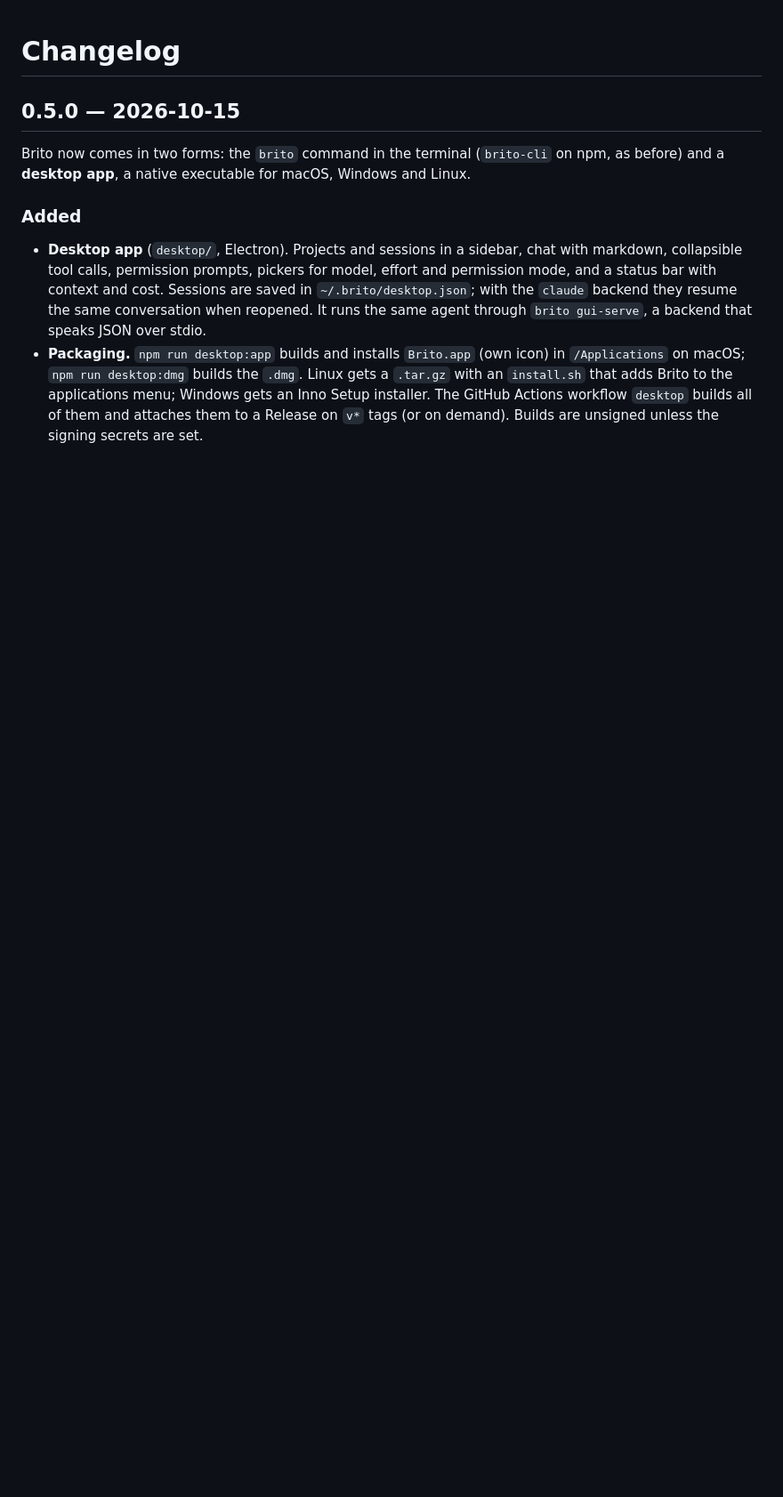
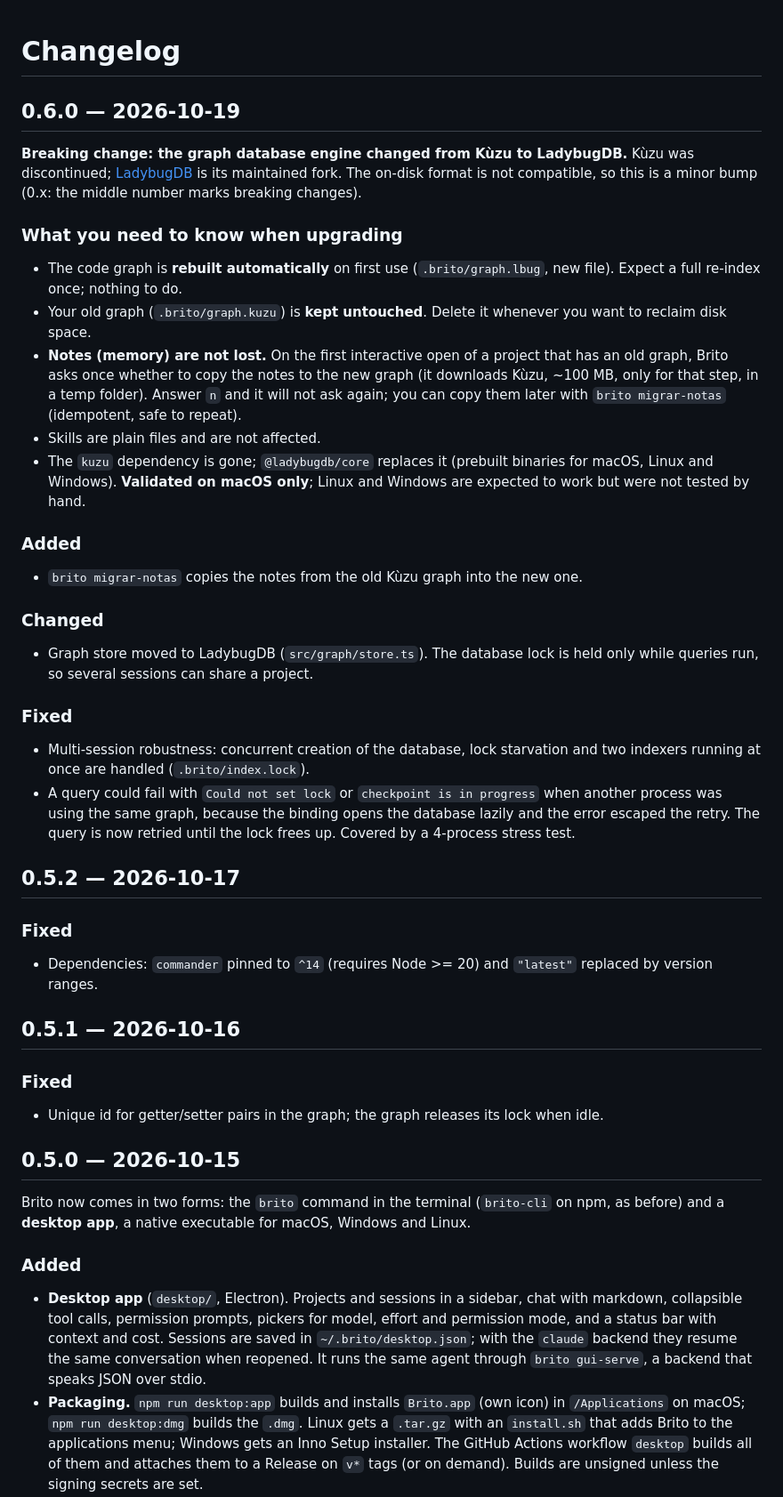
Before and after one commit to PedroMansanari1/brito, a Markdown page: CHANGELOG.md, the part around the change. Shown at 89% size. Drawn GitHub-style; blank space fills up the shorter version.

```diff
--- a/CHANGELOG.md
+++ b/CHANGELOG.md
@@ -1,4 +1,35 @@
 # Changelog
+
+## 0.6.0 — 2026-10-19
+
+**Breaking change: the graph database engine changed from Kùzu to LadybugDB.** Kùzu was discontinued; [LadybugDB](https://github.com/LadybugDB/ladybug) is its maintained fork. The on-disk format is not compatible, so this is a minor bump (0.x: the middle number marks breaking changes).
+
+### What you need to know when upgrading
+- The code graph is **rebuilt automatically** on first use (`.brito/graph.lbug`, new file). Expect a full re-index once; nothing to do.
+- Your old graph (`.brito/graph.kuzu`) is **kept untouched**. Delete it whenever you want to reclaim disk space.
+- **Notes (memory) are not lost.** On the first interactive open of a project that has an old graph, Brito asks once whether to copy the notes to the new graph (it downloads Kùzu, ~100 MB, only for that step, in a temp folder). Answer `n` and it will not ask again; you can copy them later with `brito migrar-notas` (idempotent, safe to repeat).
+- Skills are plain files and are not affected.
+- The `kuzu` dependency is gone; `@ladybugdb/core` replaces it (prebuilt binaries for macOS, Linux and Windows). **Validated on macOS only**; Linux and Windows are expected to work but were not tested by hand.
+
+### Added
+- `brito migrar-notas` copies the notes from the old Kùzu graph into the new one.
+
+### Changed
+- Graph store moved to LadybugDB (`src/graph/store.ts`). The database lock is held only while queries run, so several sessions can share a project.
+
+### Fixed
+- Multi-session robustness: concurrent creation of the database, lock starvation and two indexers running at once are handled (`.brito/index.lock`).
+- A query could fail with `Could not set lock` or `checkpoint is in progress` when another process was using the same graph, because the binding opens the database lazily and the error escaped the retry. The query is now retried until the lock frees up. Covered by a 4-process stress test.
+
+## 0.5.2 — 2026-10-17
+
+### Fixed
+- Dependencies: `commander` pinned to `^14` (requires Node >= 20) and `"latest"` replaced by version ranges.
+
+## 0.5.1 — 2026-10-16
+
+### Fixed
+- Unique id for getter/setter pairs in the graph; the graph releases its lock when idle.
 
 ## 0.5.0 — 2026-10-15
 
```
Also changed, not shown: README.md (+2 -0 lines), README.pt-BR.md (+2 -0 lines).
